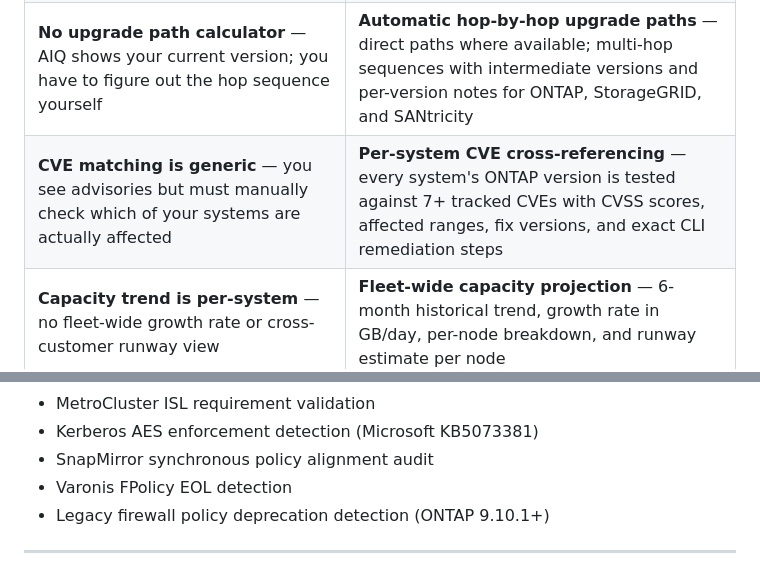
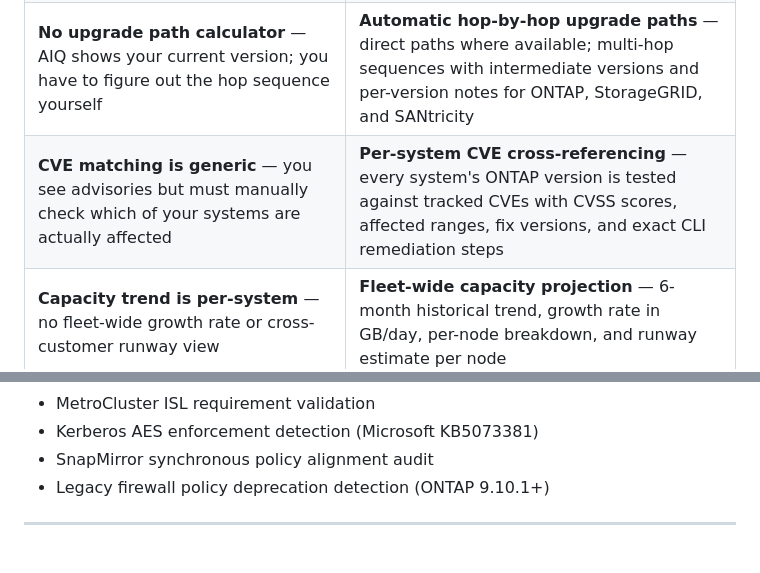
Before and after one commit to ebeauzec/AIQscraper, a Markdown page: README.md, 2 parts joined by grey strips. Drawn GitHub-style.

Commit message:
Fix CVE matching description in README
Corrected the description of CVE matching to remove the number '7+' and ensure clarity.

```diff
--- a/README.md
+++ b/README.md
@@ -45,7 +45,7 @@ Active IQ is excellent for monitoring a single customer. This tool is built for
 | **One customer at a time** — you must manually switch contexts and re-filter for every account | **Cross-customer fleet view** — all customers, all systems in a single pane. Filter to any customer in one click |
 | **No deliverable generation** — you take screenshots or copy/paste into documents | **Six ready-to-share deliverables** — QBR Pack, Customer Success Plan, MSP Report, Handover Brief, CLI Runbook — generated in seconds |
 | **No upgrade path calculator** — AIQ shows your current version; you have to figure out the hop sequence yourself | **Automatic hop-by-hop upgrade paths** — direct paths where available; multi-hop sequences with intermediate versions and per-version notes for ONTAP, StorageGRID, and SANtricity |
-| **CVE matching is generic** — you see advisories but must manually check which of your systems are actually affected | **Per-system CVE cross-referencing** — every system's ONTAP version is tested against 7+ tracked CVEs with CVSS scores, affected ranges, fix versions, and exact CLI remediation steps |
+| **CVE matching is generic** — you see advisories but must manually check which of your systems are actually affected | **Per-system CVE cross-referencing** — every system's ONTAP version is tested against tracked CVEs with CVSS scores, affected ranges, fix versions, and exact CLI remediation steps |
 | **Capacity trend is per-system** — no fleet-wide growth rate or cross-customer runway view | **Fleet-wide capacity projection** — 6-month historical trend, growth rate in GB/day, per-node breakdown, and runway estimate per node |
 | **Efficiency includes snapshot savings** — the displayed ratio is inflated | **Correct data reduction ratio** — uses dedupe + compression only (no snapshots). Snapshot-inclusive ratio shown separately for reference |
 | **No ITIL-aligned change control output** — risks are described but remediation isn't structured for change management | **CLI Runbook with ITIL tiers** — every remediation step classified as Non-Disruptive / Disruptive / Destructive, formatted as change tickets for CAB approval |
@@ -87,7 +87,6 @@ In a single sync, the tool harvests your complete fleet telemetry from the Activ
 - MetroCluster ISL requirement validation
 - Kerberos AES enforcement detection (Microsoft KB5073381)
 - SnapMirror synchronous policy alignment audit
-- Varonis FPolicy EOL detection
 - Legacy firewall policy deprecation detection (ONTAP 9.10.1+)
 
 ---
```
